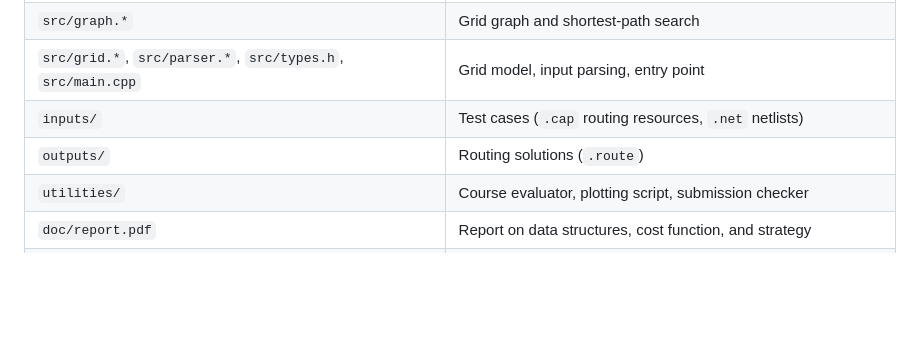
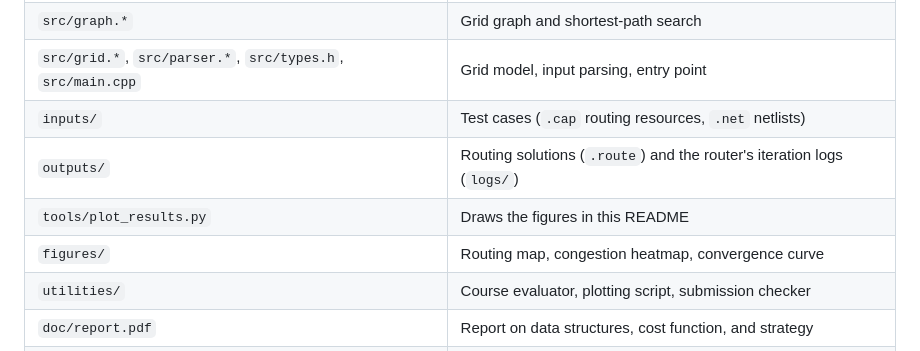
Before and after one commit to Lawrence-Cheng/Global_Router, a Markdown page: README.md, the part around one of its changes. Rendered like a GitHub page; blank space fills up the shorter version.

```diff
--- a/README.md
+++ b/README.md
@@ -93,7 +112,9 @@ Add `-plot` to the evaluator command to draw the routes.
 | `src/graph.*` | Grid graph and shortest-path search |
 | `src/grid.*`, `src/parser.*`, `src/types.h`, `src/main.cpp` | Grid model, input parsing, entry point |
 | `inputs/` | Test cases (`.cap` routing resources, `.net` netlists) |
-| `outputs/` | Routing solutions (`.route`) |
+| `outputs/` | Routing solutions (`.route`) and the router's iteration logs (`logs/`) |
+| `tools/plot_results.py` | Draws the figures in this README |
+| `figures/` | Routing map, congestion heatmap, convergence curve |
 | `utilities/` | Course evaluator, plotting script, submission checker |
 | `doc/report.pdf` | Report on data structures, cost function, and strategy |
 | `PA3.pdf` | Assignment specification |
```
Also changed, not shown: other parts of README.md (+19 -0 lines), figures/congestion_case6.png (added), figures/convergence.png (added), figures/routing_case3.png (added), 4 other files.
